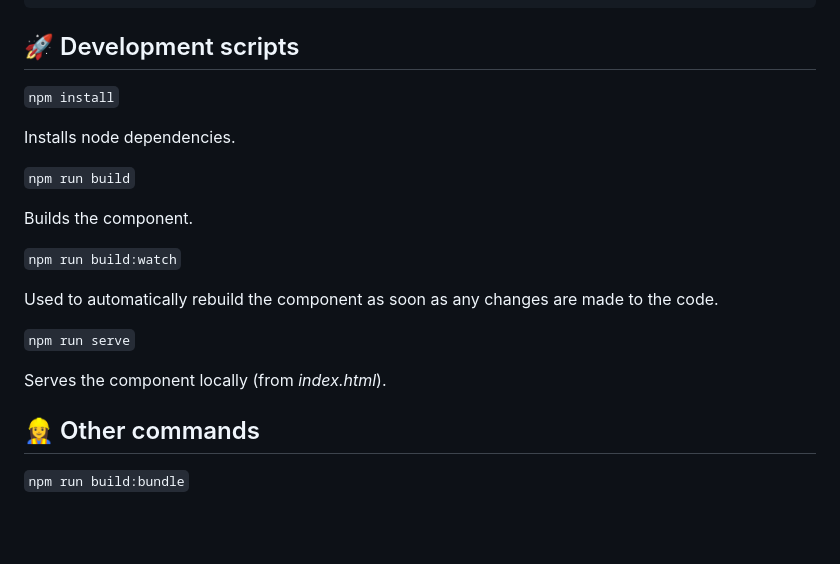
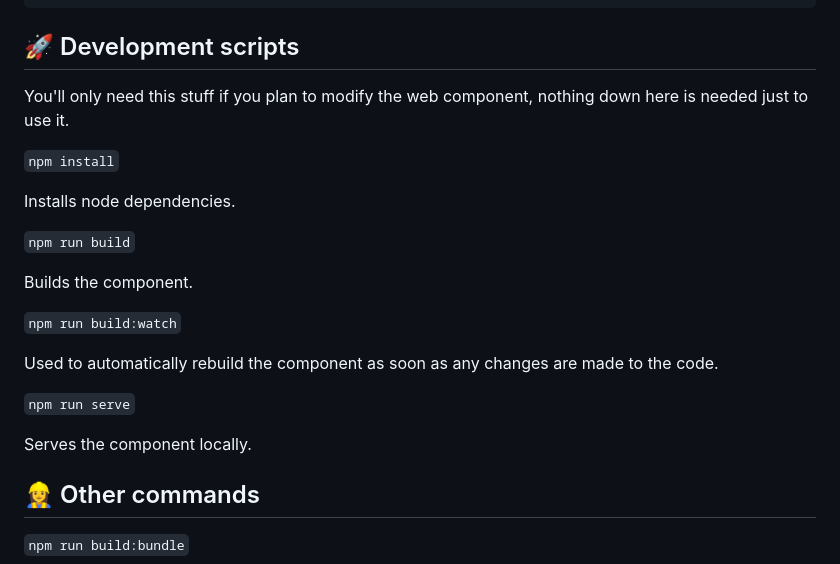
Before and after one commit to chrishow/scroll-scrub-video-component, a Markdown page: README.md, the part around the change. GitHub-like rendering; blank space fills up the shorter version.

````diff
--- a/README.md
+++ b/README.md
@@ -151,6 +151,8 @@ firefox-output.mp4
 
 ## 🚀 Development scripts
 
+You'll only need this stuff if you plan to modify the web component, nothing down here is needed just to use it.
+
 ```npm install```
 
 Installs node dependencies.
@@ -165,7 +167,7 @@ Used to automatically rebuild the component as soon as any changes are made to t
 
 ```npm run serve```
 
-Serves the component locally (from _index.html_).
+Serves the component locally.
 
 
 ## 👷‍♀️ Other commands
````
